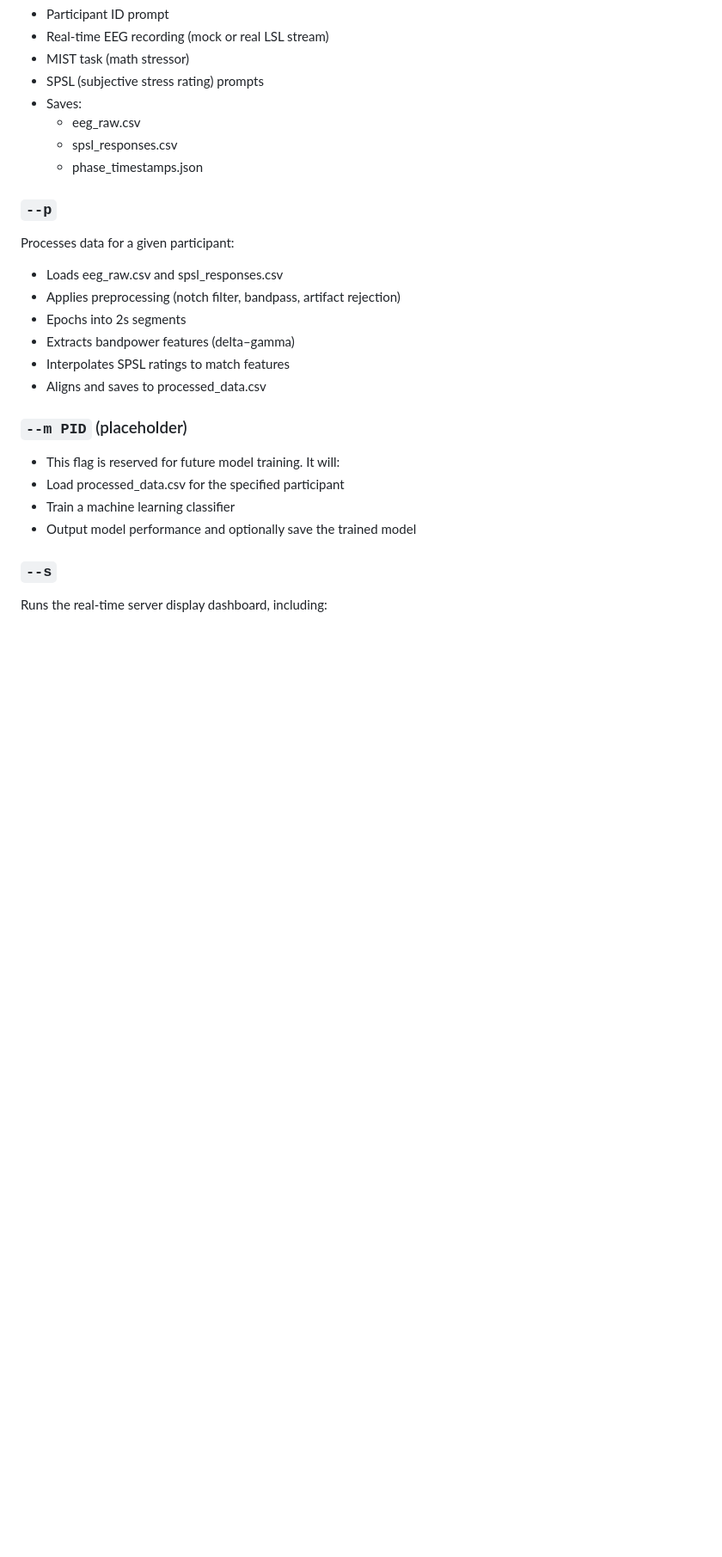
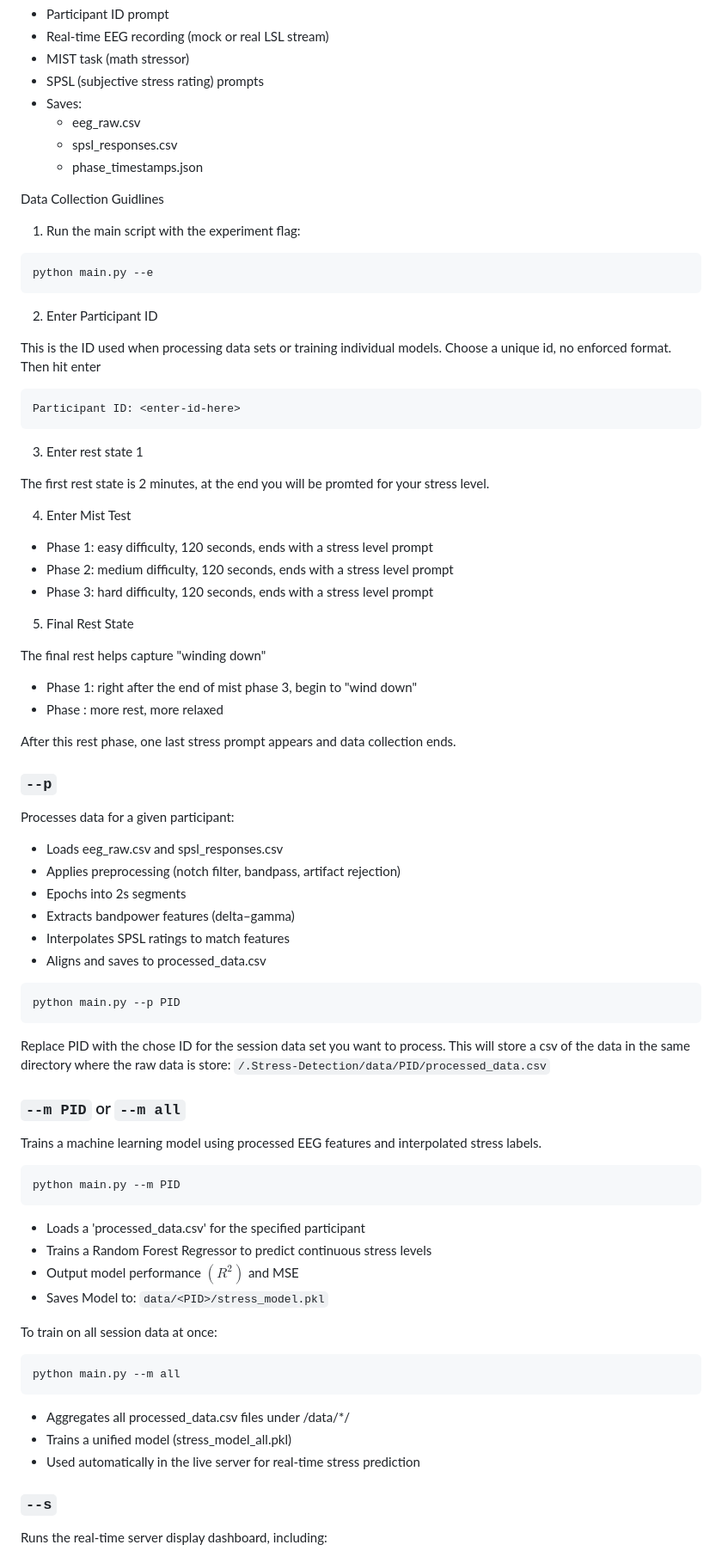
Before and after one commit to KatieCallo2026/BCIPoker, a Markdown page: README.md, the part around the change printed below. Shown: that part at 86% size. Rendered like a GitHub page; blank space fills up the shorter version.

Commit message:
update documentation

````diff
--- a/README.md
+++ b/README.md
@@ -73,6 +77,38 @@ Runs the live EEG experiment, including:
     - spsl_responses.csv
     - phase_timestamps.json
 
+Data Collection Guidlines
+
+1. Run the main script with the experiment flag:
+```
+python main.py --e
+```
+
+2. Enter Participant ID
+
+This is the ID used when processing data sets or training individual models. Choose a unique id, no enforced format. Then hit enter
+```
+Participant ID: <enter-id-here>
+```
+
+3. Enter rest state 1
+
+The first rest state is 2 minutes, at the end you will be promted for your stress level.
+
+4. Enter Mist Test
+
+- Phase 1: easy difficulty, 120 seconds, ends with a stress level prompt
+- Phase 2: medium difficulty, 120 seconds, ends with a stress level prompt
+- Phase 3: hard difficulty, 120 seconds, ends with a stress level prompt
+
+5. Final Rest State
+
+The final rest helps capture "winding down"
+- Phase 1: right after the end of mist phase 3, begin to "wind down"
+- Phase : more rest, more relaxed
+
+After this rest phase, one last stress prompt appears and data collection ends.
+
 ### `--p`
 Processes data for a given participant:
 - Loads eeg_raw.csv and spsl_responses.csv
@@ -82,11 +118,34 @@ Processes data for a given participant:
 - Interpolates SPSL ratings to match features
 - Aligns and saves to processed_data.csv
 
-### `--m PID` (placeholder)
-- This flag is reserved for future model training. It will:
-- Load processed_data.csv for the specified participant
-- Train a machine learning classifier
-- Output model performance and optionally save the trained model
+
+```bash
+python main.py --p PID
+```
+
+Replace PID with the chose ID for the session data set you want to process. This will store a csv of the data in the same directory where the raw data is store: `/.Stress-Detection/data/PID/processed_data.csv`
+
+### `--m PID` or `--m all`
+Trains a machine learning model using processed EEG features and interpolated stress labels.
+
+```
+python main.py --m PID
+```
+
+- Loads a 'processed_data.csv' for the specified participant
+- Trains a Random Forest Regressor to predict continuous stress levels
+- Output model performance $(R^2)$ and MSE
+- Saves Model to: `data/<PID>/stress_model.pkl`
+
+To train on all session data at once:
+
+```
+python main.py --m all
+```
+
+- Aggregates all processed_data.csv files under /data/*/
+- Trains a unified model (stress_model_all.pkl)
+- Used automatically in the live server for real-time stress prediction
 
 ### `--s`
 
````
Also changed, not shown: other parts of README.md (+28 -10 lines), Graphics/main_display.png (added).
